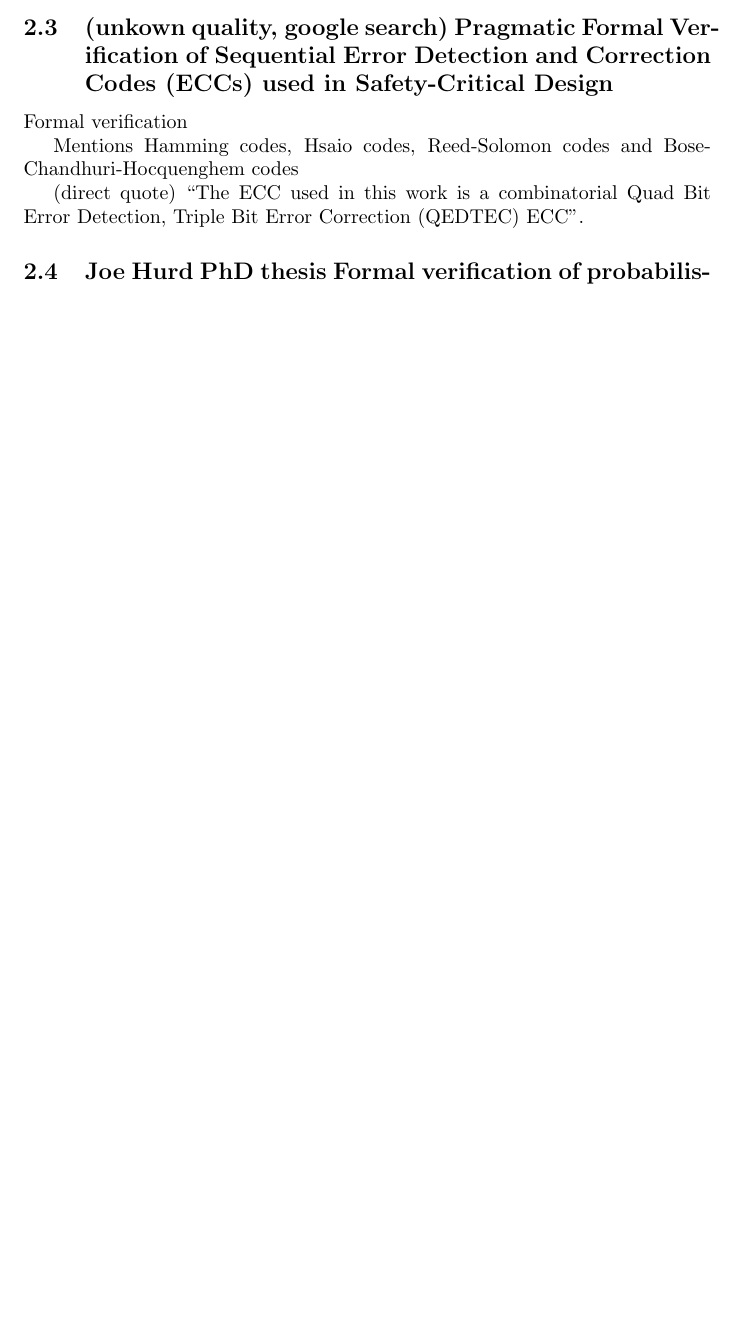
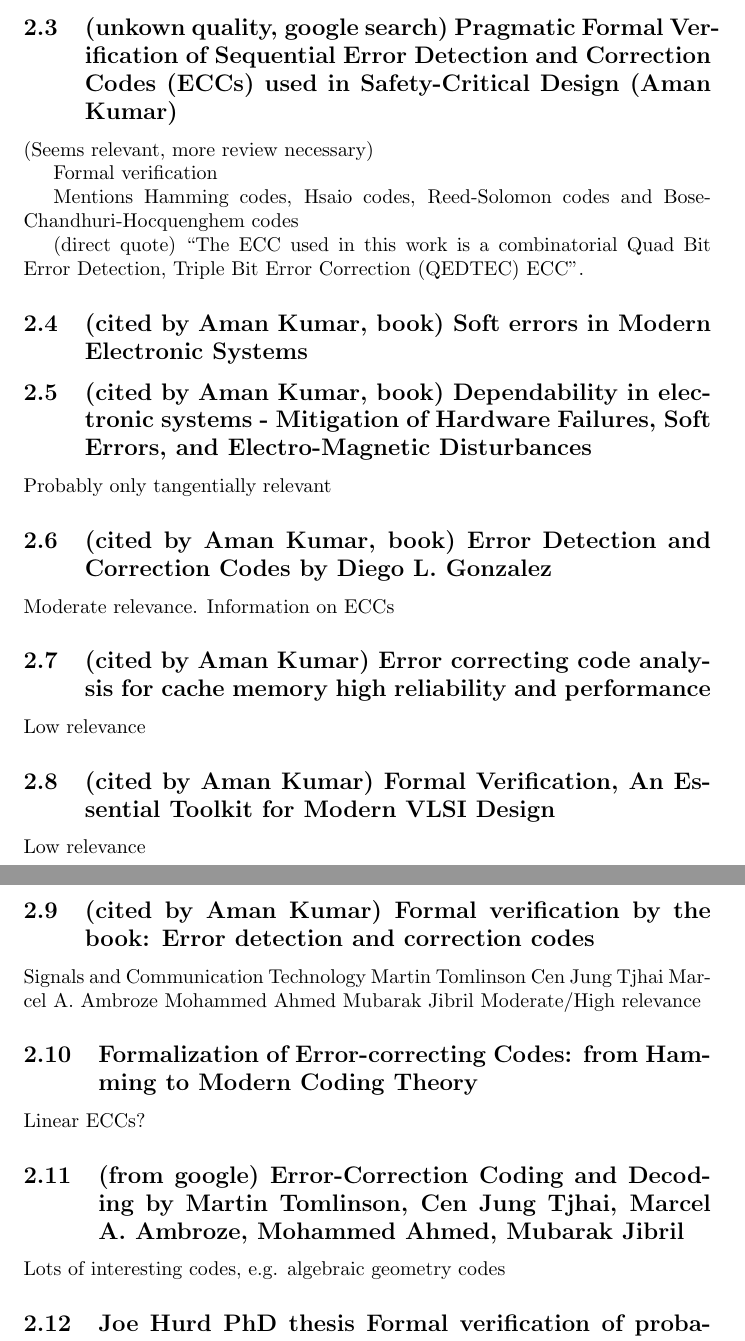
Before and after one commit to Eric-C-Hall/ThesisProposalReview, a LaTeX document (TPR.tex): part of page 7 of 8 before the commit and two parts of pages 7 and 8 of 9 after it, the two joined at a grey line, cut so that both start at the same text, the shorter picture padded with empty space. Compiled offline with pdfLaTeX.

Commit message:
More skimmed resources

```diff
--- a/TPR.tex
+++ b/TPR.tex
@@ -134,13 +134,50 @@ Thus we can use dynamic programming techniques to first calculate all the probab
 
 \subsection{(unkown quality, google search) Pragmatic Formal Verification of Sequential Error
 Detection and Correction Codes (ECCs) used in
-Safety-Critical Design}
+Safety-Critical Design (Aman Kumar)}
+
+(Seems relevant, more review necessary)
 
 Formal verification
 
 Mentions Hamming codes, Hsaio codes, Reed-Solomon codes and Bose-Chandhuri-Hocquenghem codes
 
 (direct quote) ``The ECC used in this work is a combinatorial Quad Bit Error Detection, Triple Bit Error Correction (QEDTEC) ECC''.
+
+\subsection{(cited by Aman Kumar, book) Soft errors in Modern Electronic Systems}
+
+\subsection{(cited by Aman Kumar, book) Dependability in electronic systems - Mitigation of Hardware Failures, Soft Errors, and Electro-Magnetic Disturbances}
+
+Probably only tangentially relevant
+
+\subsection{(cited by Aman Kumar, book) Error Detection and Correction Codes by Diego L. Gonzalez}
+
+Moderate relevance. Information on ECCs
+
+\subsection{(cited by Aman Kumar) Error correcting code analysis for cache memory high reliability and performance}
+
+Low relevance
+
+\subsection{(cited by Aman Kumar) Formal Verification, An Essential Toolkit for Modern VLSI Design}
+
+Low relevance
+
+\subsection{(cited by Aman Kumar) Formal verification by the book: Error detection and correction codes}
+Signals and Communication Technology
+Martin Tomlinson
+Cen Jung Tjhai
+Marcel A. Ambroze
+Mohammed Ahmed
+Mubarak Jibril
+Moderate/High relevance
+
+\subsection{Formalization of Error-correcting Codes: from Hamming to Modern Coding Theory}
+
+Linear ECCs?
+
+\subsection {(from google) Error-Correction Coding and Decoding by Martin Tomlinson, Cen Jung Tjhai, Marcel A. Ambroze, Mohammed Ahmed, Mubarak Jibril}
+
+Lots of interesting codes, e.g. algebraic geometry codes
 
 \subsection {Joe Hurd PhD thesis Formal verification of probabilistic
 algorithms (recommended by Michael)}
```
Also changed, not shown: TPR.tex (1 more changed lines).
